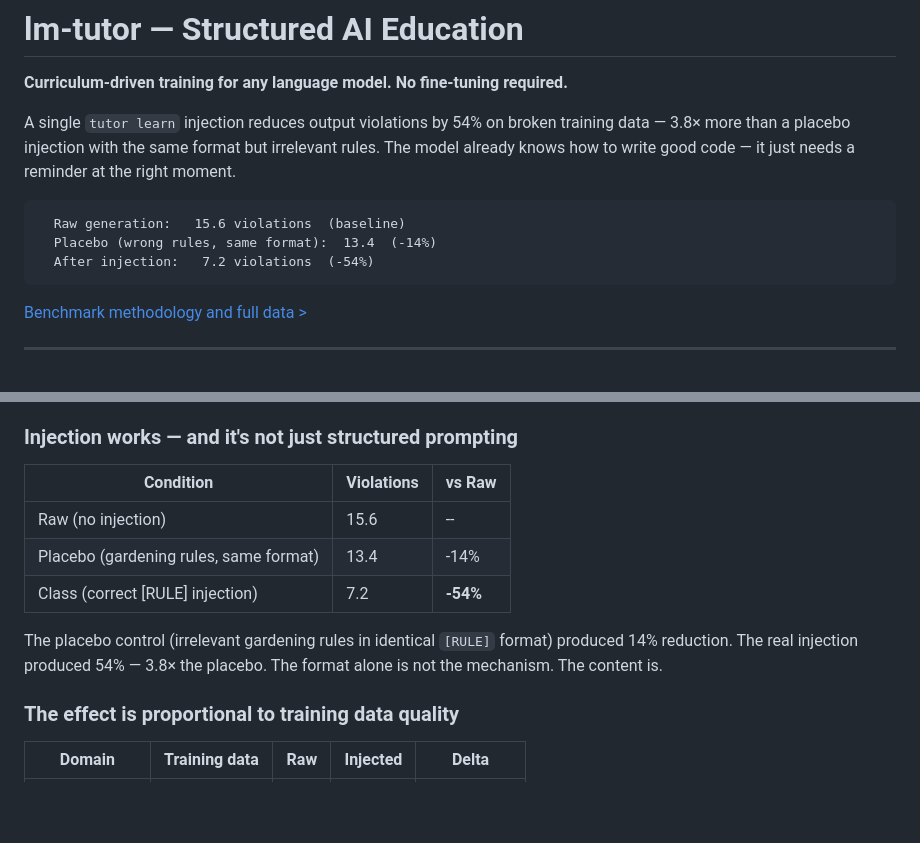
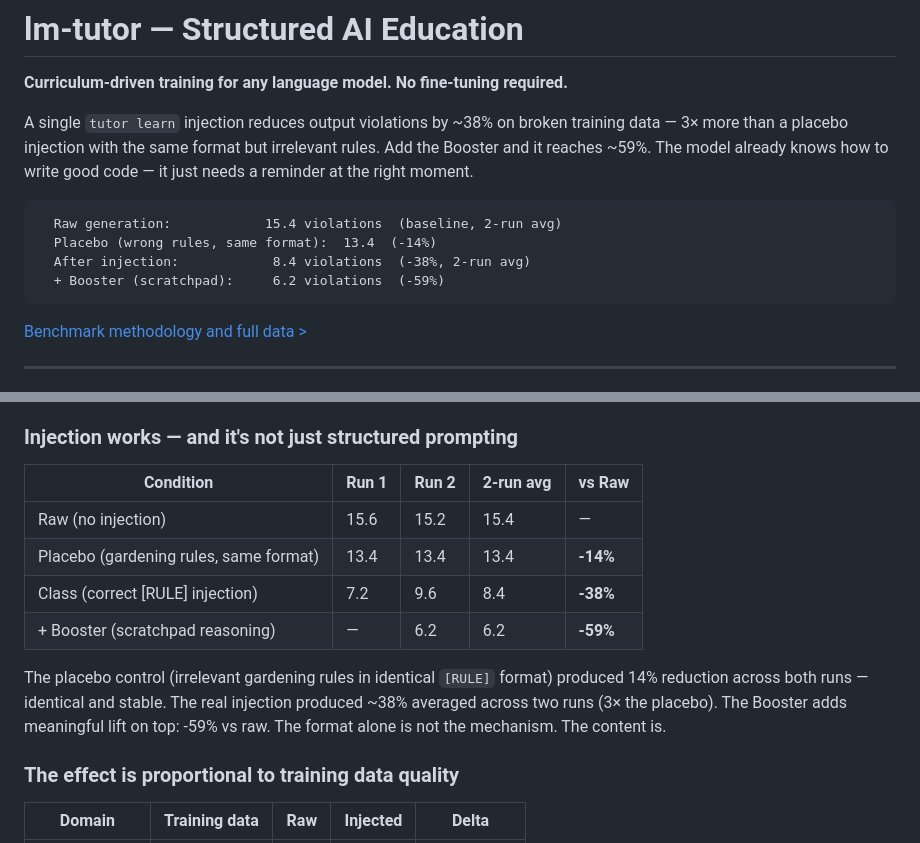
Before and after one commit to mfolofy/lm-tutor, a Markdown page: README.md, 2 parts joined by grey strips. Rendered like a GitHub page; blank space fills up the shorter version.

````diff
--- a/README.md
+++ b/README.md
@@ -2,15 +2,16 @@
 
 **Curriculum-driven training for any language model. No fine-tuning required.**
 
-A single `tutor learn` injection reduces output violations by 54% on broken
-training data — 3.8× more than a placebo injection with the same format but
-irrelevant rules. The model already knows how to write good code — it just
-needs a reminder at the right moment.
+A single `tutor learn` injection reduces output violations by ~38% on broken
+training data — 3× more than a placebo injection with the same format but
+irrelevant rules. Add the Booster and it reaches ~59%. The model already knows
+how to write good code — it just needs a reminder at the right moment.
 
 ```
-  Raw generation:   15.6 violations  (baseline)
+  Raw generation:            15.4 violations  (baseline, 2-run avg)
   Placebo (wrong rules, same format):  13.4  (-14%)
-  After injection:   7.2 violations  (-54%)
+  After injection:            8.4 violations  (-38%, 2-run avg)
+  + Booster (scratchpad):     6.2 violations  (-59%)
 ```
 
 [Benchmark methodology and full data >](docs/benchmark-methodology.md)
@@ -41,15 +42,18 @@ deterministic 38-rule evaluator. 5-run averages. Placebo-controlled.
 
 ### Injection works — and it's not just structured prompting
 
-| Condition | Violations | vs Raw |
-|-----------|-----------|--------|
-| Raw (no injection) | 15.6 | -- |
-| Placebo (gardening rules, same format) | 13.4 | -14% |
-| Class (correct [RULE] injection) | 7.2 | **-54%** |
+| Condition | Run 1 | Run 2 | 2-run avg | vs Raw |
+|-----------|-------|-------|-----------|--------|
+| Raw (no injection) | 15.6 | 15.2 | 15.4 | — |
+| Placebo (gardening rules, same format) | 13.4 | 13.4 | 13.4 | **-14%** |
+| Class (correct [RULE] injection) | 7.2 | 9.6 | 8.4 | **-38%** |
+| + Booster (scratchpad reasoning) | — | 6.2 | 6.2 | **-59%** |
 
 The placebo control (irrelevant gardening rules in identical `[RULE]` format)
-produced 14% reduction. The real injection produced 54% — 3.8× the placebo.
-The format alone is not the mechanism. The content is.
+produced 14% reduction across both runs — identical and stable. The real
+injection produced ~38% averaged across two runs (3× the placebo). The Booster
+adds meaningful lift on top: -59% vs raw. The format alone is not the
+mechanism. The content is.
 
 ### The effect is proportional to training data quality
 
````
Also changed, not shown: docs/benchmark-methodology.md (+16 -21 lines), paper/arxiv-paper.md (+6 -4 lines).
